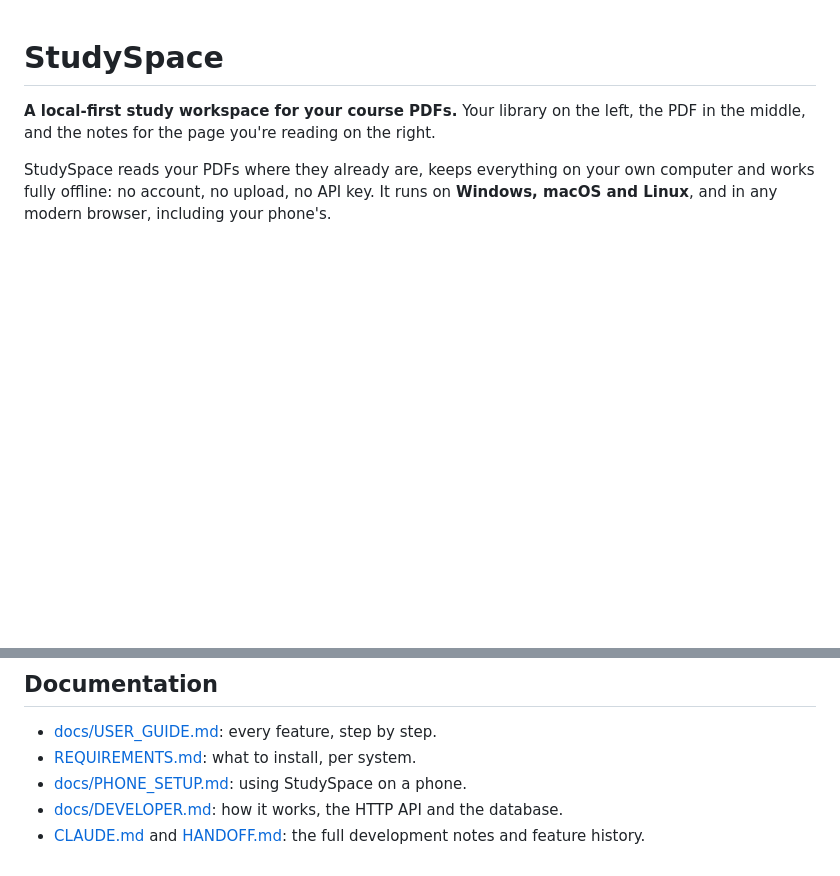
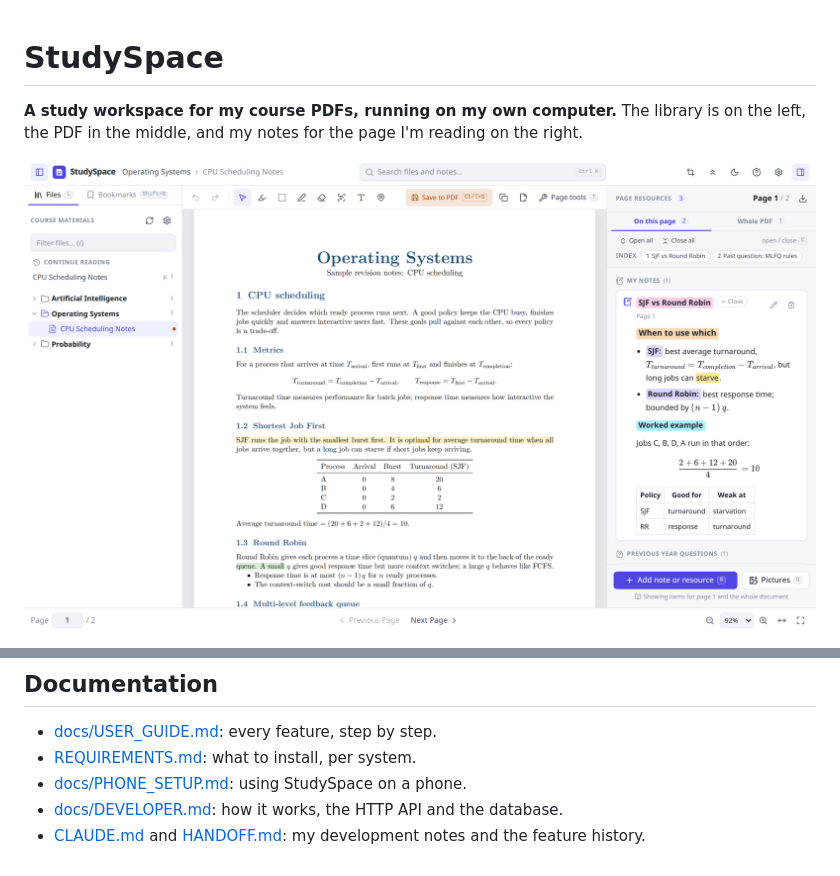
Before and after one commit to Irham-Dipra/studyspace, a Markdown page: README.md, 2 parts joined by grey strips. Drawn GitHub-style; pictures changed too: docs/screenshots/desktop.png (added); blank space fills up the shorter version.

```diff
--- a/README.md
+++ b/README.md
@@ -1,6 +1,6 @@
 # StudySpace
 
-**A local-first study workspace for your course PDFs.** Your library on the left, the PDF in the middle, and the notes for the page you're reading on the right.
+**A study workspace for my course PDFs, running on my own computer.** The library is on the left, the PDF in the middle, and my notes for the page I'm reading on the right.
 
-StudySpace reads your PDFs where they already are, keeps everything on your own computer and works fully offline: no account, no upload, no API key. It runs on **Windows, macOS and Linux**, and in any modern browser, including your phone's.
+![StudySpace on a computer: library, PDF and notes](docs/screenshots/desktop.png)
 
@@ -194,4 +171,4 @@ studyspace/
 - [REQUIREMENTS.md](REQUIREMENTS.md): what to install, per system.
 - [docs/PHONE_SETUP.md](docs/PHONE_SETUP.md): using StudySpace on a phone.
 - [docs/DEVELOPER.md](docs/DEVELOPER.md): how it works, the HTTP API and the database.
-- [CLAUDE.md](CLAUDE.md) and [HANDOFF.md](HANDOFF.md): the full development notes and feature history.
+- [CLAUDE.md](CLAUDE.md) and [HANDOFF.md](HANDOFF.md): my development notes and the feature history.
```
Also changed, not shown: other parts of README.md (+52 -75 lines), CLAUDE.md (+2 -0 lines), docs/screenshots/desktop-dark.png (added), docs/screenshots/page-tools.png (added), docs/screenshots/phone-menu.png (added), docs/screenshots/phone-sideways.png (added), docs/screenshots/phone.png (added).
